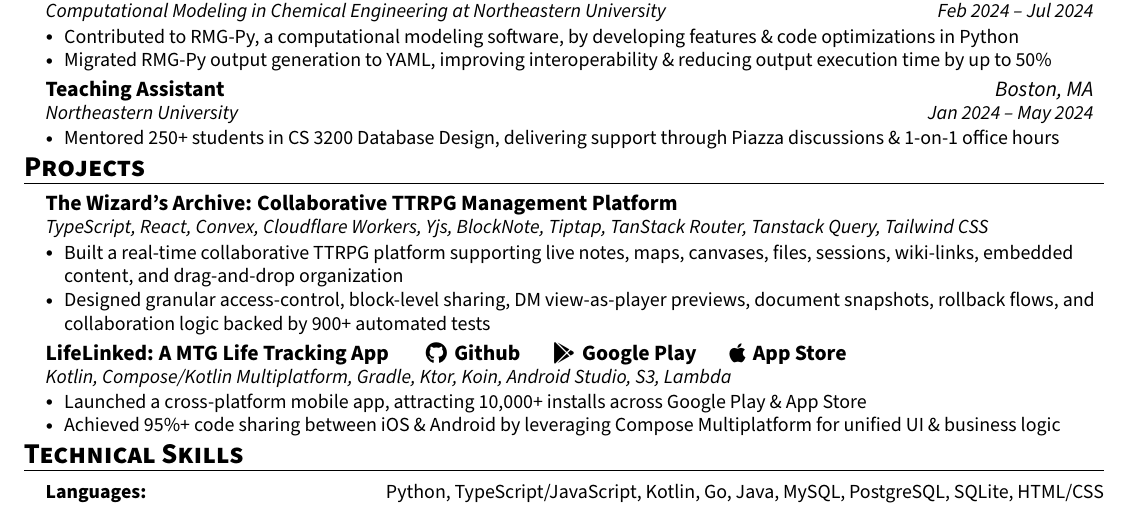
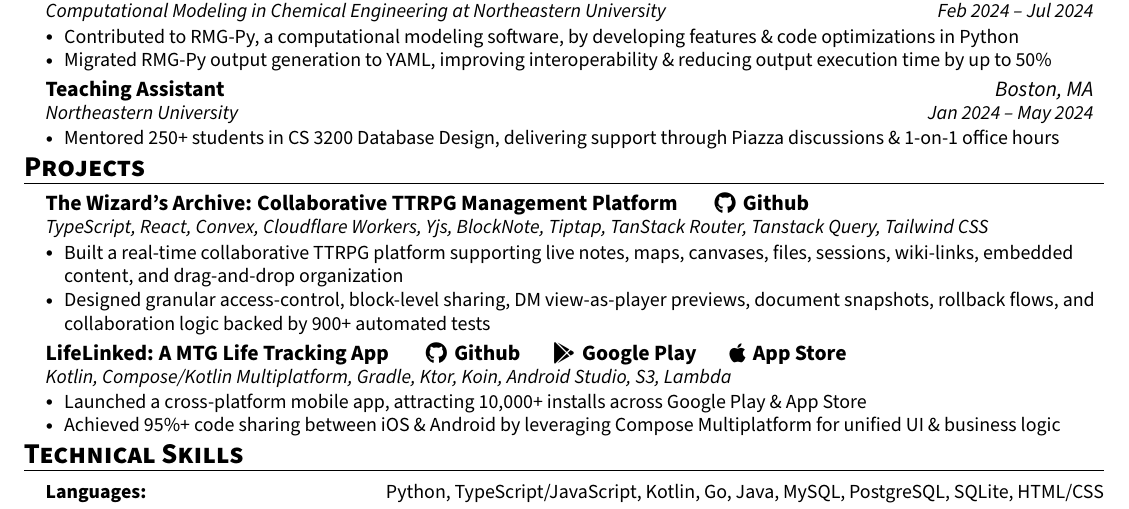
Before and after one commit to ntietje1/my-resume, a LaTeX CV (Nicholas_Tietje_Resume.tex): part of the page, cut so that both start at the same text. Compiled offline with pdfLaTeX.

Commit message:
Update project entry with GitHub link
Added GitHub link to project description in resume.

```diff
--- a/Nicholas_Tietje_Resume.tex
+++ b/Nicholas_Tietje_Resume.tex
@@ -220,7 +220,7 @@
 \section{\textbf{Projects}}
   \resumeSubHeadingListStart
   \resumeSubheading
-  {The Wizard's Archive: Collaborative TTRPG Management Platform}{}
+  {The Wizard's Archive: Collaborative TTRPG Management Platform \tab[0.5cm] \href{https://github.com/ntietje1/wizard-archive}{\raisebox{-0.05\height}\faGithub \tab[0.05cm] Github}}{}
   {TypeScript, React, Convex, Cloudflare Workers, Yjs, BlockNote, Tiptap, TanStack Router, Tanstack Query, Tailwind CSS}{}
   \resumeItemListStart
   \resumeItem{Built a real-time collaborative TTRPG platform supporting live notes, maps, canvases, files, sessions, wiki-links, embedded content, and drag-and-drop organization}
```
